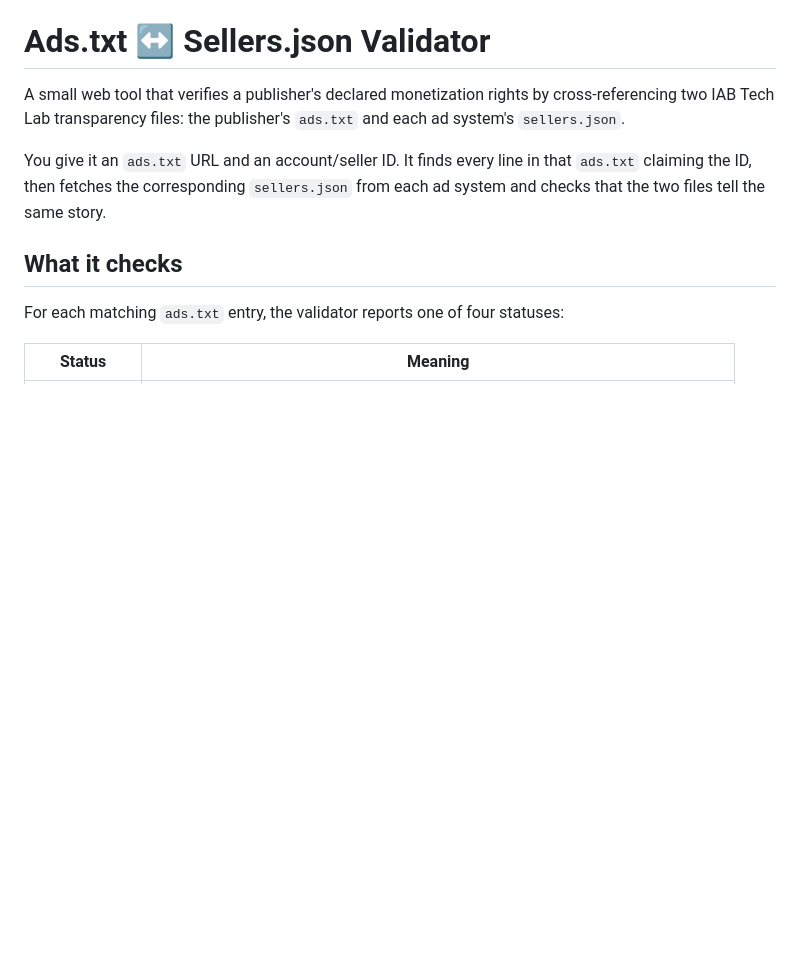
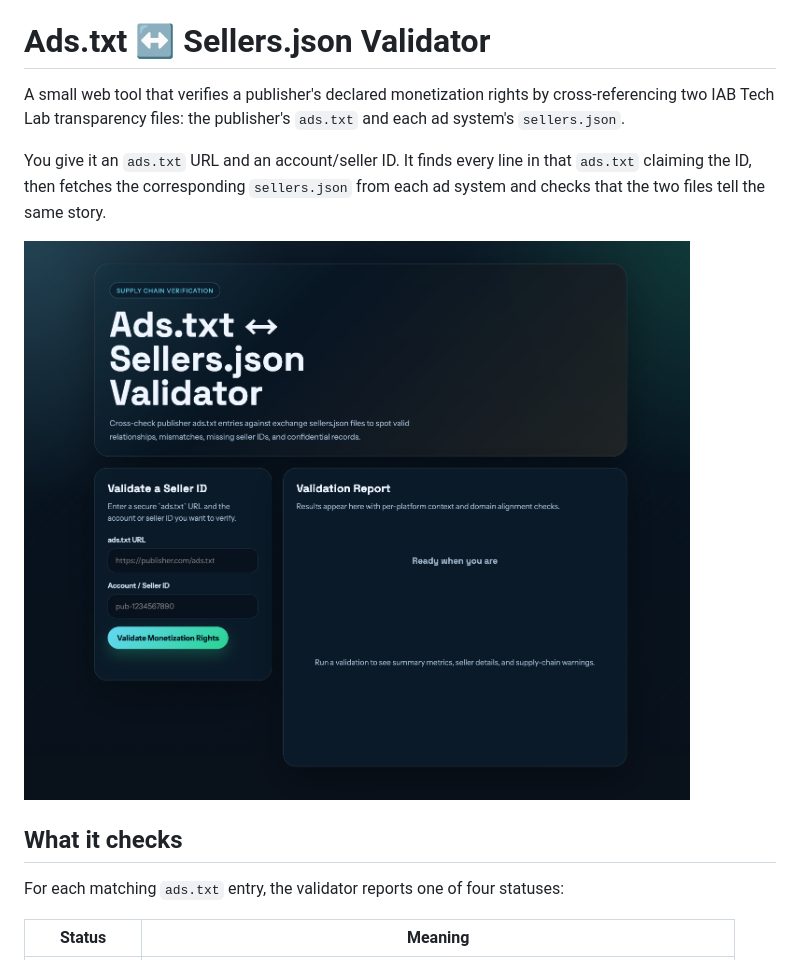
Before and after one commit to willlightningstrike/ads_txt_scraper, a Markdown page: README.md, the part around the change. Rendered like a GitHub page; pictures changed too: docs/screenshot.png (added); blank space fills up the shorter version.

Commit message:
Add a UI screenshot to the README
Captures the resting state of the interface, so the image shows the
layout without embedding a particular publisher's URL or seller ID.

Co-Authored-By: Claude Opus 5 <noreply@anthropic.com>

```diff
--- a/README.md
+++ b/README.md
@@ -3,6 +3,8 @@
 A small web tool that verifies a publisher's declared monetization rights by cross-referencing two IAB Tech Lab transparency files: the publisher's `ads.txt` and each ad system's `sellers.json`.
 
 You give it an `ads.txt` URL and an account/seller ID. It finds every line in that `ads.txt` claiming the ID, then fetches the corresponding `sellers.json` from each ad system and checks that the two files tell the same story.
+
+![The validator UI: a form for the ads.txt URL and seller ID, beside the validation report panel where results appear](docs/screenshot.png)
 
 ## What it checks
 
```
